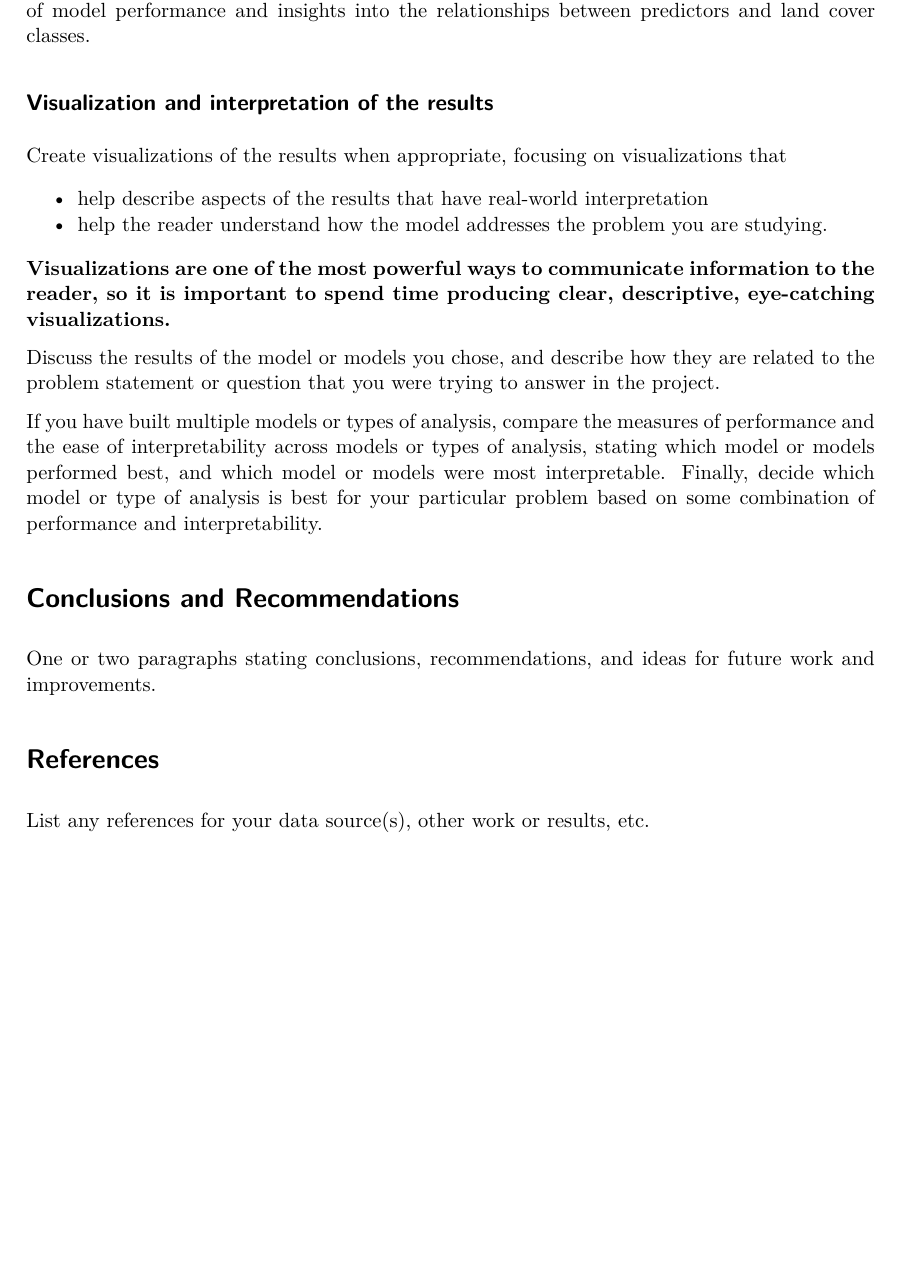
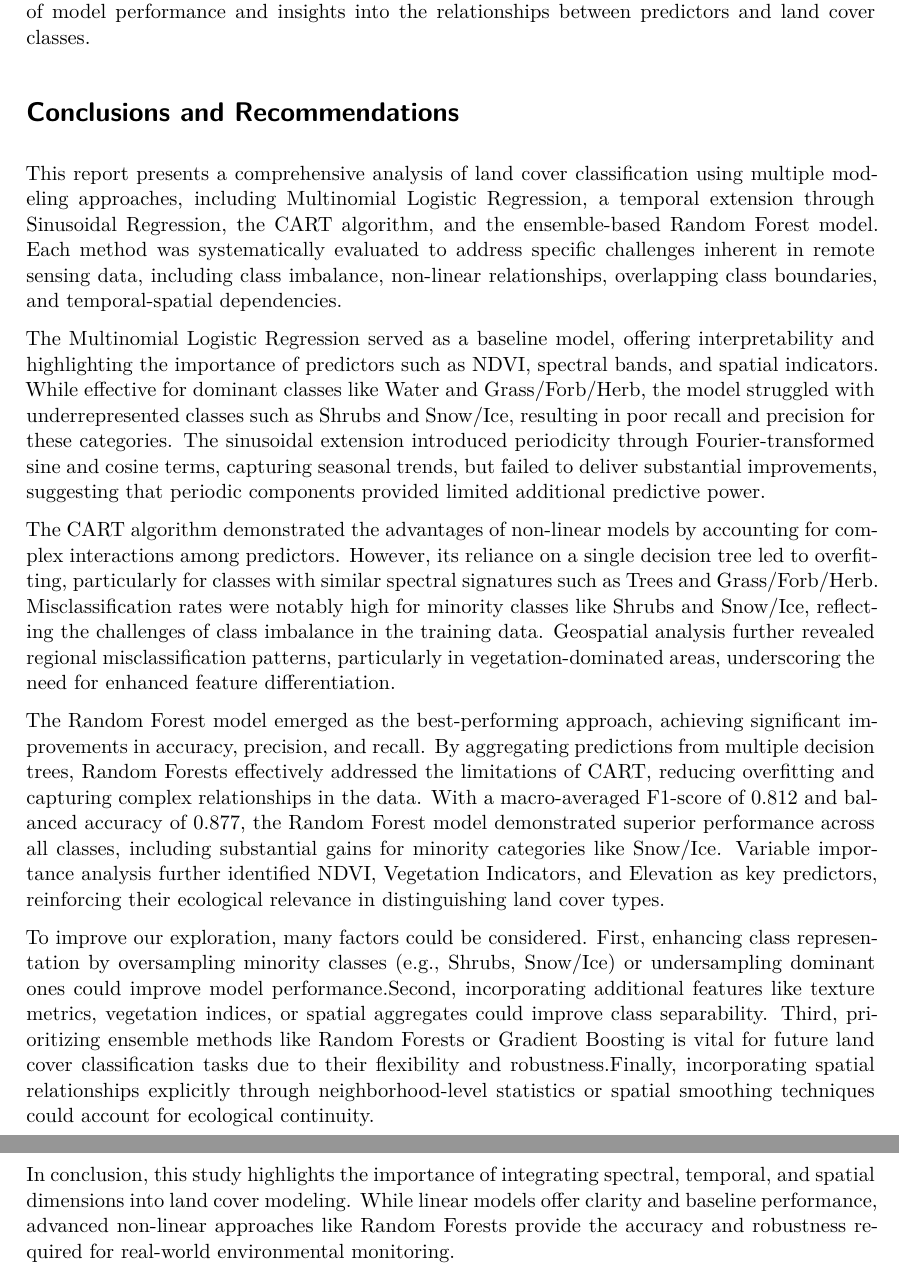
Before and after one commit to Elder453/SNDS425-capstone, a Quarto document (report.qmd): part of page 30 of 30 before the commit and two parts of pages 30 and 31 of 31 after it, the two joined at a grey line, cut so that both start at the same text, the shorter picture padded with empty space. Rendered offline with R 4.5, knitr and Pandoc in place of Quarto, then LaTeX, with nearby package versions; some code elsewhere in the file could not run offline; column names are cleaned by a stand-in for the janitor package.

Commit message:
with abstract and conclusion

```diff
--- a/report.qmd
+++ b/report.qmd
@@ -1168,23 +1154,15 @@ To compare the performance of the models (logistic regression, Random Forests, a
 
 This section details the implementation of multiple classification models, including logistic regression (linear baseline), Random Forests (non-linear, ensemble), and sinusoidal regression (temporal modeling). Each model addresses specific challenges identified in the data exploration phase, such as overlapping class boundaries, temporal periodicity, and spatial dependencies. The next section will visualize and interpret the results, providing a comparative analysis of model performance and insights into the relationships between predictors and land cover classes.
 
-## Visualization and interpretation of the results
+# Conclusions and Recommendations {#conclusions-recs}
+This report presents a comprehensive analysis of land cover classification using multiple modeling approaches, including Multinomial Logistic Regression, a temporal extension through Sinusoidal Regression, the CART algorithm, and the ensemble-based Random Forest model. Each method was systematically evaluated to address specific challenges inherent in remote sensing data, including class imbalance, non-linear relationships, overlapping class boundaries, and temporal-spatial dependencies.
 
-Create visualizations of the results when appropriate, focusing on visualizations that
+The Multinomial Logistic Regression served as a baseline model, offering interpretability and highlighting the importance of predictors such as NDVI, spectral bands, and spatial indicators. While effective for dominant classes like Water and Grass/Forb/Herb, the model struggled with underrepresented classes such as Shrubs and Snow/Ice, resulting in poor recall and precision for these categories. The sinusoidal extension introduced periodicity through Fourier-transformed sine and cosine terms, capturing seasonal trends, but failed to deliver substantial improvements, suggesting that periodic components provided limited additional predictive power.
 
--   help describe aspects of the results that have real-world interpretation
--   help the reader understand how the model addresses the problem you are studying.
+The CART algorithm demonstrated the advantages of non-linear models by accounting for complex interactions among predictors. However, its reliance on a single decision tree led to overfitting, particularly for classes with similar spectral signatures such as Trees and Grass/Forb/Herb. Misclassification rates were notably high for minority classes like Shrubs and Snow/Ice, reflecting the challenges of class imbalance in the training data. Geospatial analysis further revealed regional misclassification patterns, particularly in vegetation-dominated areas, underscoring the need for enhanced feature differentiation.
 
-**Visualizations are one of the most powerful ways to communicate information to the reader, so it is important to spend time producing clear, descriptive, eye-catching visualizations.**
+The Random Forest model emerged as the best-performing approach, achieving significant improvements in accuracy, precision, and recall. By aggregating predictions from multiple decision trees, Random Forests effectively addressed the limitations of CART, reducing overfitting and capturing complex relationships in the data. With a macro-averaged F1-score of 0.812 and balanced accuracy of 0.877, the Random Forest model demonstrated superior performance across all classes, including substantial gains for minority categories like Snow/Ice. Variable importance analysis further identified NDVI, Vegetation Indicators, and Elevation as key predictors, reinforcing their ecological relevance in distinguishing land cover types.
 
-Discuss the results of the model or models you chose, and describe how they are related to the problem statement or question that you were trying to answer in the project.
+To improve our exploration, many factors could be considered. First, enhancing class representation by oversampling minority classes (e.g., Shrubs, Snow/Ice) or undersampling dominant ones could improve model performance.Second, incorporating additional features like texture metrics, vegetation indices, or spatial aggregates could improve class separability. Third, prioritizing ensemble methods like Random Forests or Gradient Boosting is vital for future land cover classification tasks due to their flexibility and robustness.Finally, incorporating spatial relationships explicitly through neighborhood-level statistics or spatial smoothing techniques could account for ecological continuity.
 
-If you have built multiple models or types of analysis, compare the measures of performance and the ease of interpretability across models or types of analysis, stating which model or models performed best, and which model or models were most interpretable. Finally, decide which model or type of analysis is best for your particular problem based on some combination of performance and interpretability.
-
-# Conclusions and Recommendations {#conclusions-recs}
-
-One or two paragraphs stating conclusions, recommendations, and ideas for future work and improvements.
-
-# References
-
-List any references for your data source(s), other work or results, etc.
+In conclusion, this study highlights the importance of integrating spectral, temporal, and spatial dimensions into land cover modeling. While linear models offer clarity and baseline performance, advanced non-linear approaches like Random Forests provide the accuracy and robustness required for real-world environmental monitoring.
```
Also changed, not shown: report.qmd (18 more changed lines).
